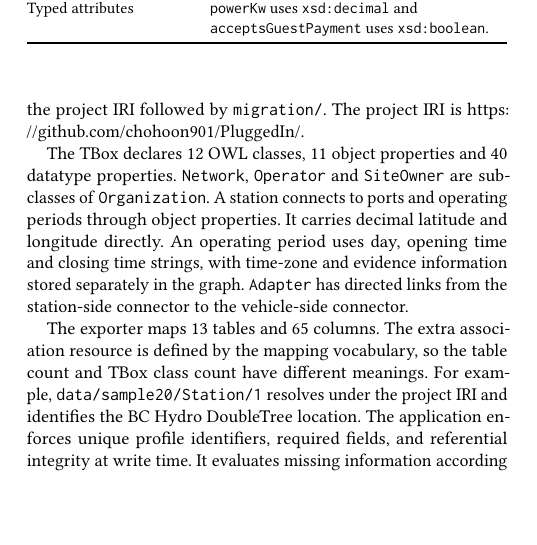
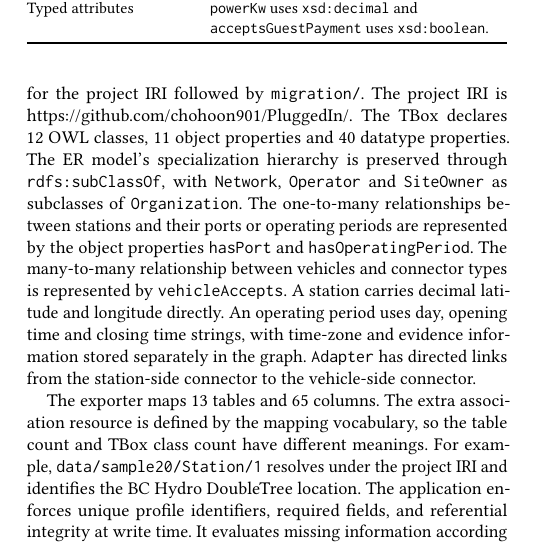
Before and after one commit to chohoon901/PluggedIn, a LaTeX paper (docs/05_Semantic/5_Semantic_Sunghun_Jungwon_Elias_Updated.tex): part of one column of page 1 of 3, cut so that both start at the same text, the shorter picture padded with empty space. Compiled offline with pdfLaTeX.

Commit message:
Clarify ER-to-ontology mapping and relationship cardinalities

```diff
--- a/docs/05_Semantic/5_Semantic_Sunghun_Jungwon_Elias_Updated.tex
+++ b/docs/05_Semantic/5_Semantic_Sunghun_Jungwon_Elias_Updated.tex
@@ -68,8 +68,7 @@ The search page also evaluates operating hours, site access, direct connection,
 \section{Ontology and Relational Mapping}
 
 We authored the TBox in Prot\'eg\'e and exported \texttt{PluggedIn.rdf} as RDF/XML. The model uses RDF, RDFS, OWL and XML Schema. It uses \texttt{plug:} for the project IRI followed by \texttt{ontology/}, and \texttt{mig:} for the project IRI followed by \texttt{migration/}. The project IRI is \url{https://github.com/chohoon901/PluggedIn/}.
-
-The TBox declares 12 OWL classes, 11 object properties and 40 datatype properties. \texttt{Network}, \texttt{Operator} and \texttt{SiteOwner} are subclasses of \texttt{Organization}. A station connects to ports and operating periods through object properties. It carries decimal latitude and longitude directly. An operating period uses day, opening time and closing time strings, with time-zone and evidence information stored separately in the graph. \texttt{Adapter} has directed links from the station-side connector to the vehicle-side connector.
+The TBox declares 12 OWL classes, 11 object properties and 40 datatype properties. The ER model's specialization hierarchy is preserved through \texttt{rdfs:subClassOf}, with \texttt{Network}, \texttt{Operator} and \texttt{SiteOwner} as subclasses of \texttt{Organization}. The one-to-many relationships between stations and their ports or operating periods are represented by the object properties \texttt{hasPort} and \texttt{hasOperatingPeriod}. The many-to-many relationship between vehicles and connector types is represented by \texttt{vehicleAccepts}. A station carries decimal latitude and longitude directly. An operating period uses day, opening time and closing time strings, with time-zone and evidence information stored separately in the graph. \texttt{Adapter} has directed links from the station-side connector to the vehicle-side connector.
 
 \begin{table}[t]
 \caption{Examples from the relational-to-RDF mapping.}
```
